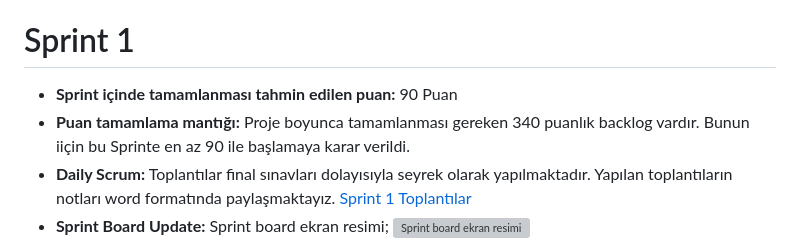
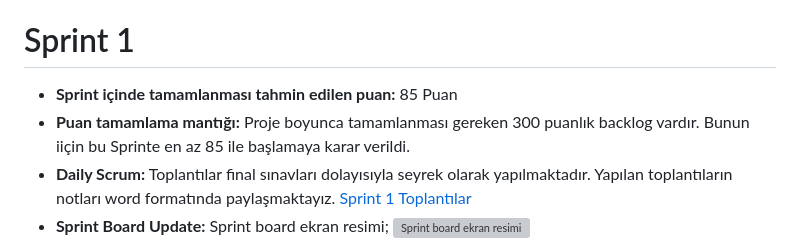
Before and after one commit to fyuzondokuz/ouabootcamp, a Markdown page: README.md, the part around the change. Rendered like a GitHub page; grey boxes are pictures that could not be loaded.

```diff
--- a/README.md
+++ b/README.md
@@ -32,8 +32,8 @@ Uygulamamız, hayvanseverler için vazgeçilmez bir yardımcıdır. Hem kendi bi
 ## Juriye Not
 Süreç boyunca birçok konuda değişim oldu. Olabildiğince birlikte çalışıp bir şeyler yapmaya çalışmaktayız.
 # Sprint 1
-* **Sprint içinde tamamlanması tahmin edilen puan:** 90 Puan
-* **Puan tamamlama mantığı:** Proje boyunca tamamlanması gereken 340 puanlık backlog vardır. Bunun iiçin bu Sprinte en az 90 ile başlamaya karar verildi.
+* **Sprint içinde tamamlanması tahmin edilen puan:** 85 Puan
+* **Puan tamamlama mantığı:** Proje boyunca tamamlanması gereken 300 puanlık backlog vardır. Bunun iiçin bu Sprinte en az 85 ile başlamaya karar verildi.
 * **Daily Scrum:** Toplantılar final sınavları dolayısıyla seyrek olarak yapılmaktadır. Yapılan toplantıların notları word formatında paylaşmaktayız. [Sprint 1 Toplantılar](/Project%20Managment/Sprint1Documents/Toplantı%20Notları.docx)
 * **Sprint Board Update:** Sprint board ekran resimi;
 ![Sprint board ekran resimi](/Project%20Managment/Sprint1Documents/Sprint%201.jpg)
```
